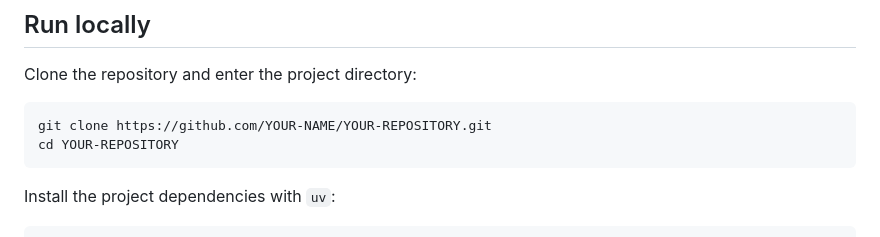
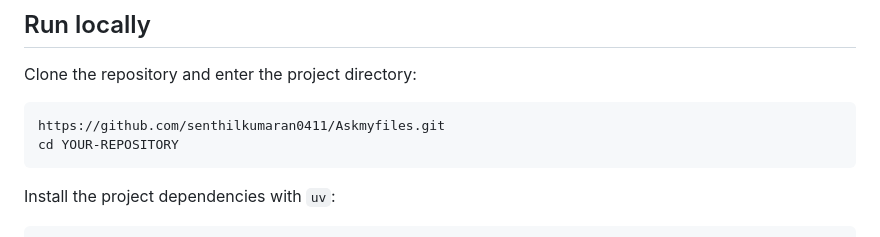
Before and after one commit to senthilkumaran0411/Askmyfiles, a Markdown page: README.md, the part around the change. Rendered like a GitHub page.

Commit message:
Change repository URL in README
Updated the repository URL in the README.

````diff
--- a/README.md
+++ b/README.md
@@ -32,7 +32,7 @@ The original uploaded file is removed after processing. Extracted document text,
 Clone the repository and enter the project directory:
 
 ```powershell
-git clone https://github.com/YOUR-NAME/YOUR-REPOSITORY.git
+https://github.com/senthilkumaran0411/Askmyfiles.git
 cd YOUR-REPOSITORY
 ```
 
````
